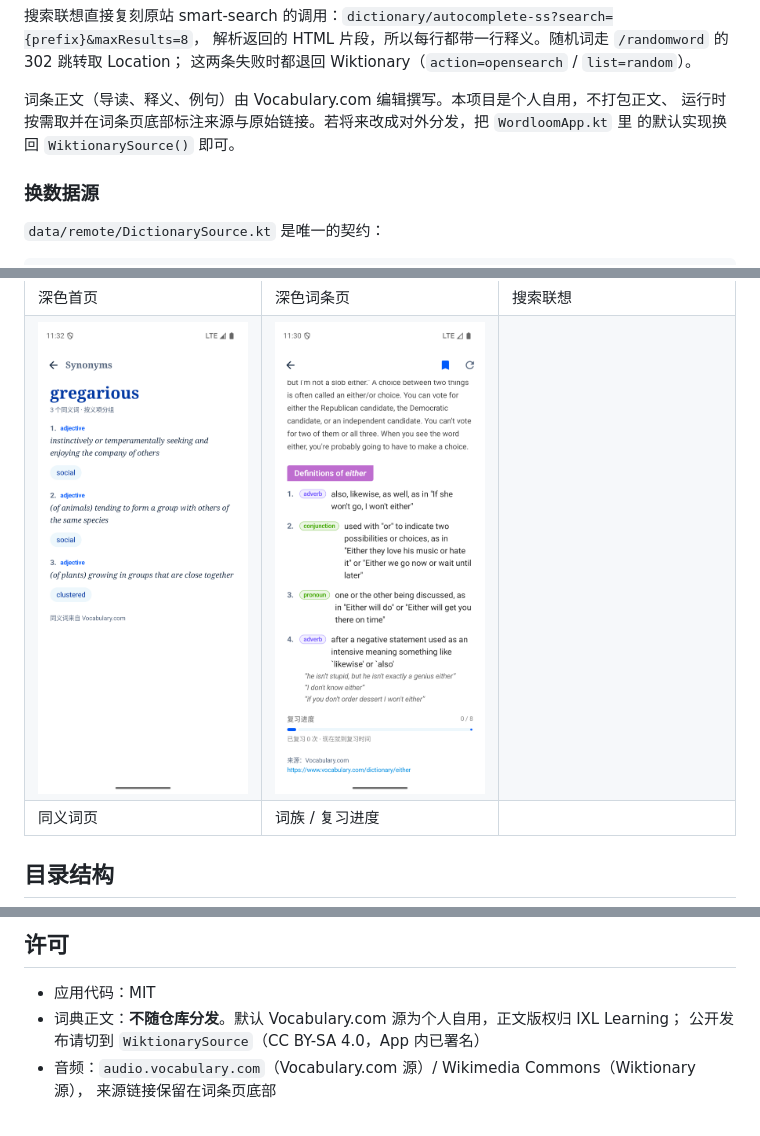
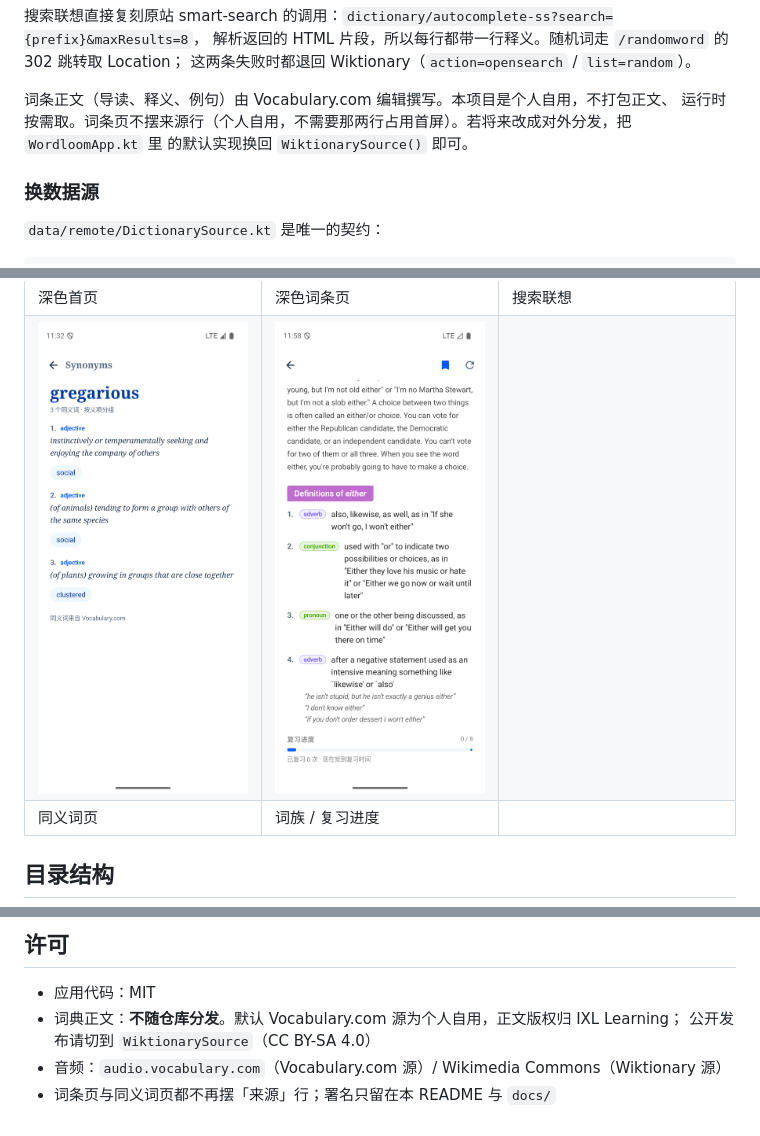
Before and after one commit to 7Mrlan/vocabularyCraft, a Markdown page: README.md, 3 parts joined by grey strips. GitHub-like rendering; pictures changed too: docs/screenshots/word-bottom.png.

Commit message:
词条页与同义词页去掉来源行
用户指出词条页底部两行来源信息是噪音：个人自用，不需要占首屏。
同义词页的同类尾行一并删除，文档同步。

Co-Authored-By: Claude Code <noreply@anthropic.com>

```diff
--- a/README.md
+++ b/README.md
@@ -54,7 +54,7 @@
 这两条失败时都退回 Wiktionary（`action=opensearch` / `list=random`）。
 
 词条正文（导读、释义、例句）由 Vocabulary.com 编辑撰写。本项目是个人自用，不打包正文、
-运行时按需取并在词条页底部标注来源与原始链接。若将来改成对外分发，把 `WordloomApp.kt` 里
+运行时按需取。词条页不摆来源行（个人自用，不需要那两行占用首屏）。若将来改成对外分发，把 `WordloomApp.kt` 里
 的默认实现换回 `WiktionarySource()` 即可。
 
 ### 换数据源
@@ -179,6 +179,6 @@ app/src/main/java/dev/wordloom/
 
 - 应用代码：MIT
 - 词典正文：**不随仓库分发**。默认 Vocabulary.com 源为个人自用，正文版权归 IXL Learning；
-  公开发布请切到 `WiktionarySource`（CC BY-SA 4.0，App 内已署名）
-- 音频：`audio.vocabulary.com`（Vocabulary.com 源）/ Wikimedia Commons（Wiktionary 源），
-  来源链接保留在词条页底部
+  公开发布请切到 `WiktionarySource`（CC BY-SA 4.0）
+- 音频：`audio.vocabulary.com`（Vocabulary.com 源）/ Wikimedia Commons（Wiktionary 源）
+- 词条页与同义词页都不再摆「来源」行；署名只留在本 README 与 `docs/`
```
Also changed, not shown: docs/DESIGN.md (+0 -1 lines), 2 other files.
